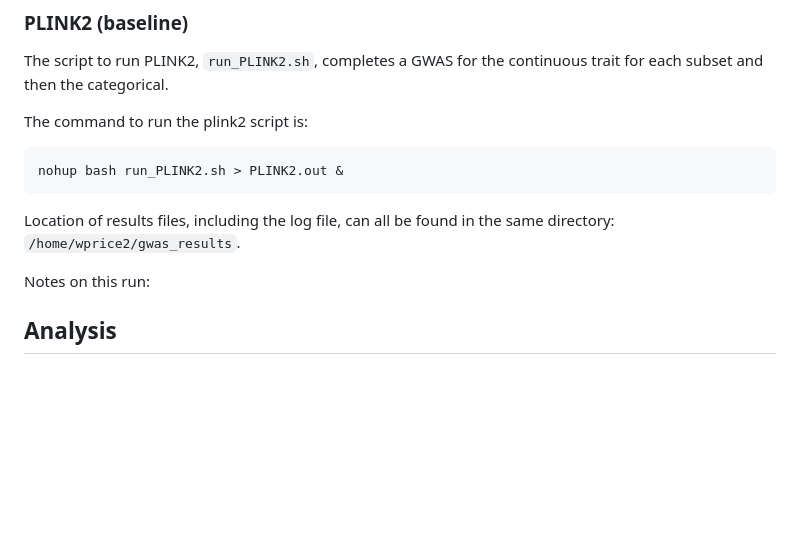
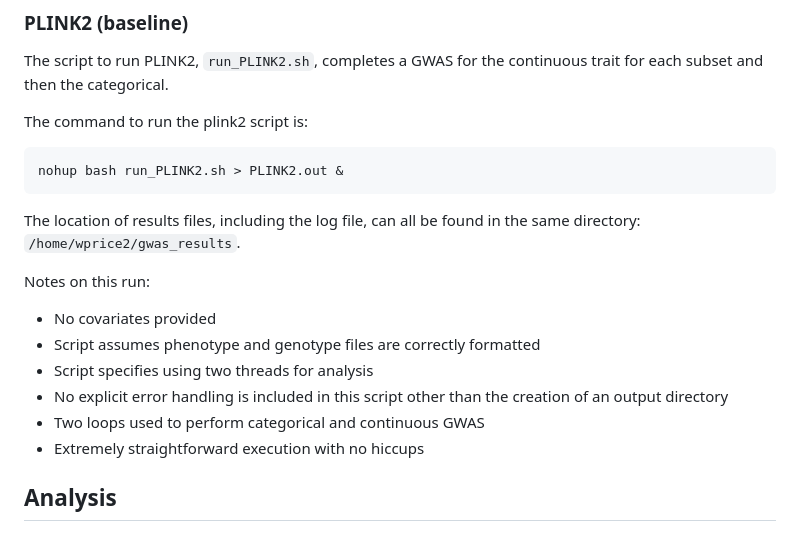
Before and after one commit to idgregga7100/LMM_for_large_GWAS, a Markdown page: README.md, the part around the change. Drawn GitHub-style; blank space fills up the shorter version.

````diff
--- a/README.md
+++ b/README.md
@@ -227,10 +227,15 @@ The command to run the plink2 script is:
 ```
 nohup bash run_PLINK2.sh > PLINK2.out &
 ```
-Location of results files, including the log file, can all be found in the same directory: `/home/wprice2/gwas_results`.
+The location of results files, including the log file, can all be found in the same directory: `/home/wprice2/gwas_results`.
 
 Notes on this run:
-
+* No covariates provided
+* Script assumes phenotype and genotype files are correctly formatted
+* Script specifies using two threads for analysis
+* No explicit error handling is included in this script other than the creation of an output directory
+* Two loops used to perform categorical and continuous GWAS
+* Extremely straightforward execution with no hiccups
 
 ## Analysis
 
````
